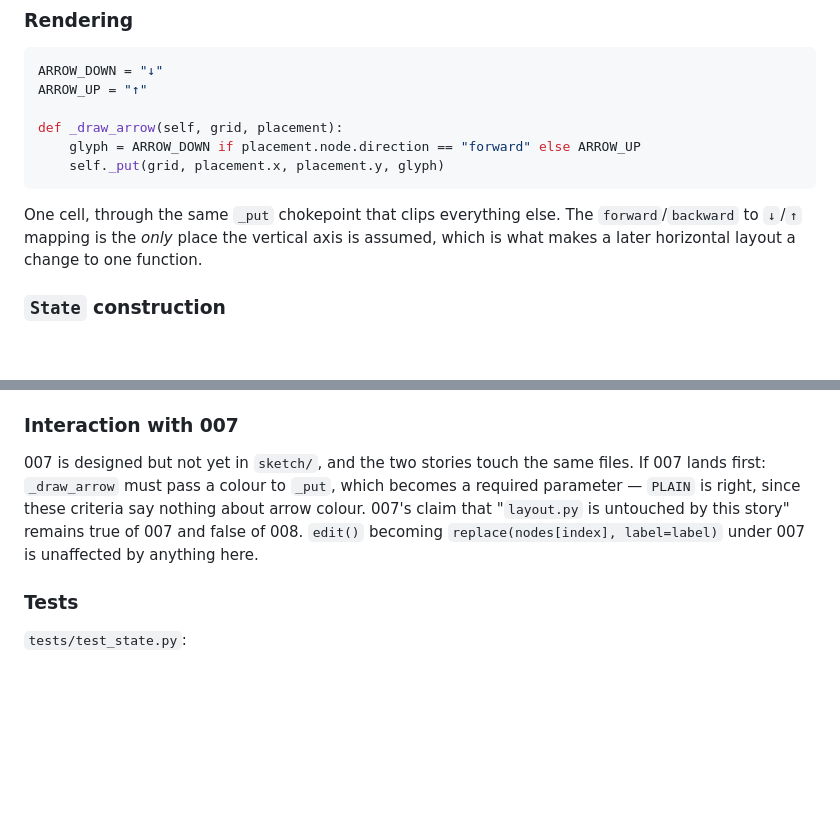
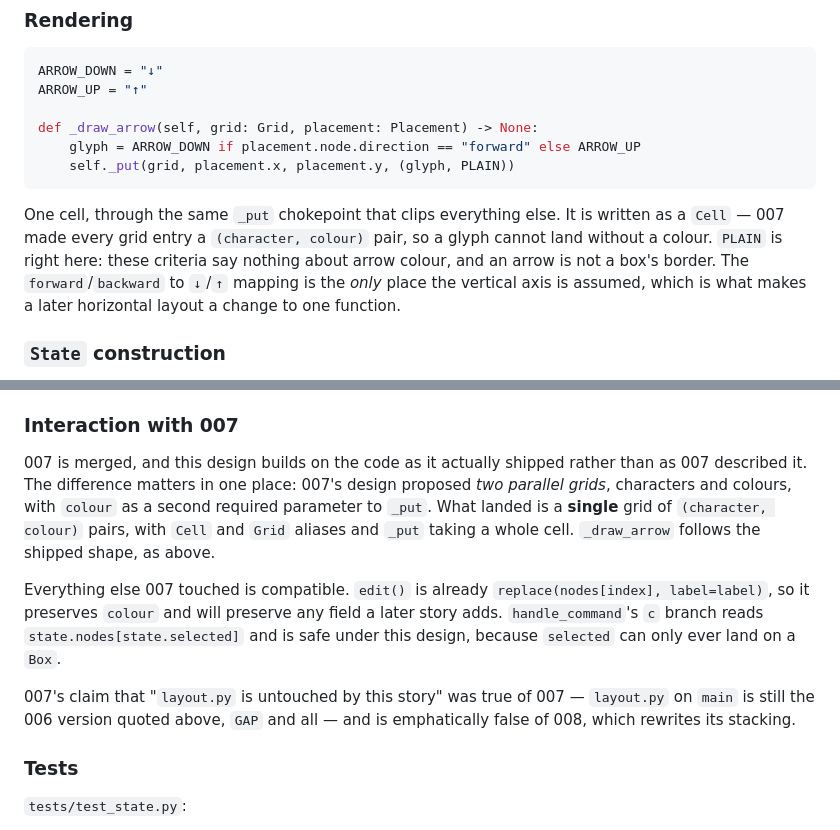
Before and after one commit to slickroot/dre, a Markdown page: docs/specs/008-connect-two-boxes-with-an-arrow.md, 2 parts joined by grey strips. Rendered like a GitHub page; blank space fills up the shorter version.

Commit message:
Correct the 007 interaction note in story 008's design
007 is merged, not pending, and it shipped a single grid of
(character, colour) pairs rather than the two parallel grids its own
design proposed. _draw_arrow now follows the shipped _put, which takes a
whole Cell.

Co-Authored-By: Claude Opus 5 <noreply@anthropic.com>
Claude-Session: https://claude.ai/code/session_017kPkjmM5pJvEuZ1VqJA7Tc

````diff
--- a/docs/specs/008-connect-two-boxes-with-an-arrow.md
+++ b/docs/specs/008-connect-two-boxes-with-an-arrow.md
@@ -288,12 +288,15 @@ The new box is still `len(nodes) - 1`, so 006's selection rule is unchanged, and
 ARROW_DOWN = "↓"
 ARROW_UP = "↑"
 
-def _draw_arrow(self, grid, placement):
+def _draw_arrow(self, grid: Grid, placement: Placement) -> None:
     glyph = ARROW_DOWN if placement.node.direction == "forward" else ARROW_UP
-    self._put(grid, placement.x, placement.y, glyph)
+    self._put(grid, placement.x, placement.y, (glyph, PLAIN))
 ```
 
-One cell, through the same `_put` chokepoint that clips everything else. The
+One cell, through the same `_put` chokepoint that clips everything else. It is
+written as a `Cell` — 007 made every grid entry a `(character, colour)` pair, so
+a glyph cannot land without a colour. `PLAIN` is right here: these criteria say
+nothing about arrow colour, and an arrow is not a box's border. The
 `forward`/`backward` to `↓`/`↑` mapping is the *only* place the vertical axis is
 assumed, which is what makes a later horizontal layout a change to one function.
 
@@ -329,12 +332,22 @@ blank row that was already there. `source` returns to `-1`.
 
 ### Interaction with 007
 
-007 is designed but not yet in `sketch/`, and the two stories touch the same
-files. If 007 lands first: `_draw_arrow` must pass a colour to `_put`, which
-becomes a required parameter — `PLAIN` is right, since these criteria say
-nothing about arrow colour. 007's claim that "`layout.py` is untouched by this
-story" remains true of 007 and false of 008. `edit()` becoming
-`replace(nodes[index], label=label)` under 007 is unaffected by anything here.
+007 is merged, and this design builds on the code as it actually shipped rather
+than as 007 described it. The difference matters in one place: 007's design
+proposed *two parallel grids*, characters and colours, with `colour` as a second
+required parameter to `_put`. What landed is a **single** grid of
+`(character, colour)` pairs, with `Cell` and `Grid` aliases and `_put` taking a
+whole cell. `_draw_arrow` follows the shipped shape, as above.
+
+Everything else 007 touched is compatible. `edit()` is already
+`replace(nodes[index], label=label)`, so it preserves `colour` and will preserve
+any field a later story adds. `handle_command`'s `c` branch reads
+`state.nodes[state.selected]` and is safe under this design, because `selected`
+can only ever land on a `Box`.
+
+007's claim that "`layout.py` is untouched by this story" was true of 007 —
+`layout.py` on `main` is still the 006 version quoted above, `GAP` and all — and
+is emphatically false of 008, which rewrites its stacking.
 
 ### Tests
 
````
